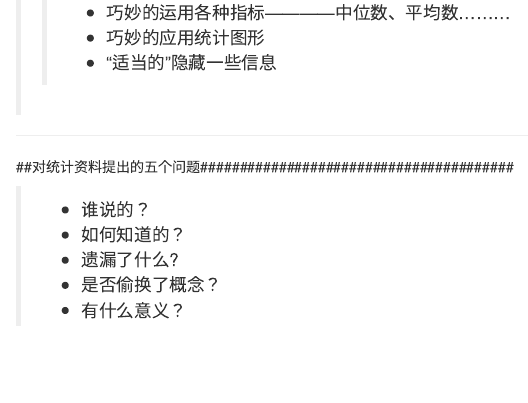
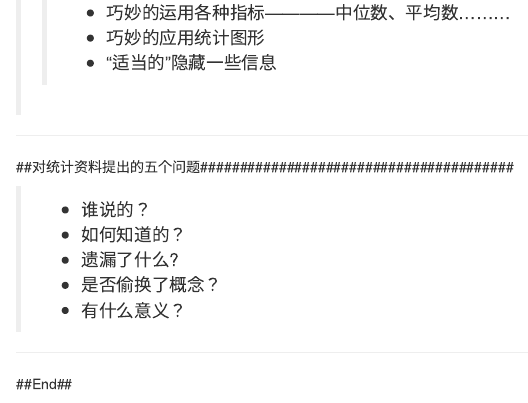
Before and after one commit to samsenbrother/reports_reading, an R Markdown document (report_statistic.Rmd): the page in a window 1100 px wide, from 5090 px down. Rendered offline with R 4.5, knitr and Pandoc, with nearby package versions; code that draws random numbers runs with fixed seeds of ours.

Commit message:
add pikaqiu

```diff
--- a/report_statistic.Rmd
+++ b/report_statistic.Rmd
@@ -214,3 +214,9 @@ plot(x,y)
 -   遗漏了什么?
 -   是否偷换了概念？
 -   有什么意义？
+
+- - -
+
+##End##
+
+![](picture/pkq.png)
```
